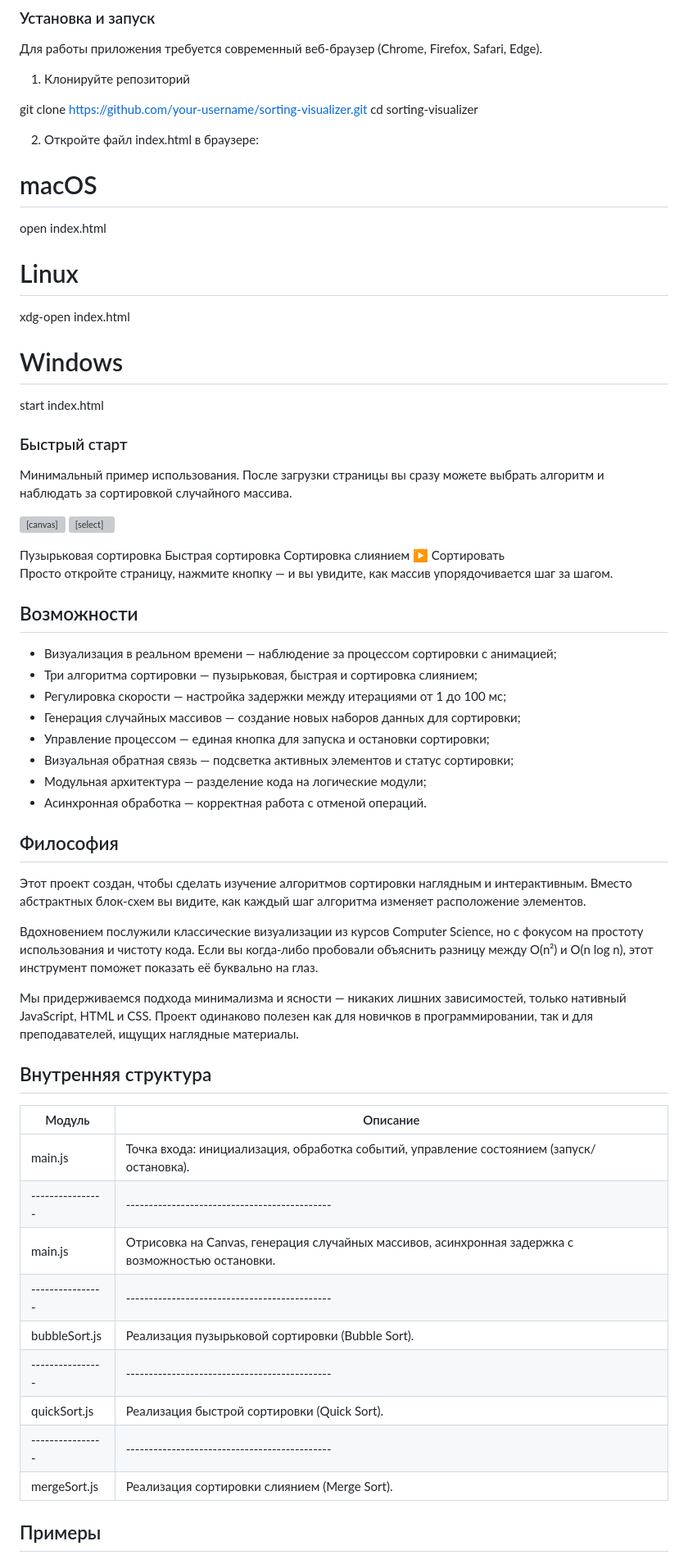
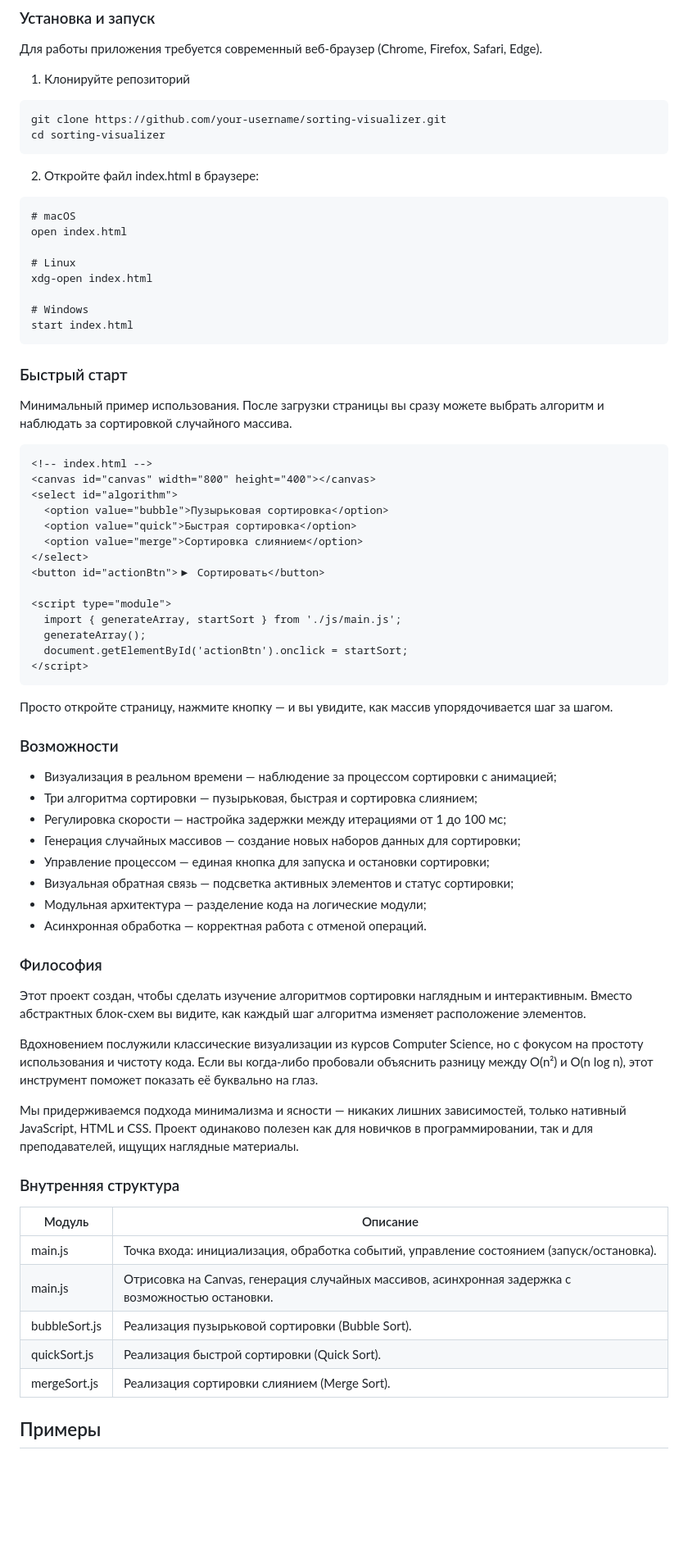
Before and after one commit to Ria-nix/sav, a Markdown page: README.md, the part around one of its changes. Shown at 82% size. GitHub-like rendering; blank space fills up the shorter version; grey boxes are pictures that could not be loaded.

````diff
--- a/README.md
+++ b/README.md
@@ -22,11 +22,14 @@ Sorting Visualizer — это интерактивный веб-инструме
 
 1. Клонируйте репозиторий
 
+```
 git clone https://github.com/your-username/sorting-visualizer.git
 cd sorting-visualizer
+```
 
 2. Откройте файл index.html в браузере:
 
+```
 # macOS
 open index.html
 
@@ -35,12 +38,13 @@ xdg-open index.html
 
 # Windows
 start index.html
-
+```
 
 ### Быстрый старт
 
 Минимальный пример использования. После загрузки страницы вы сразу можете выбрать алгоритм и наблюдать за сортировкой случайного массива.
 
+```html
 <!-- index.html -->
 <canvas id="canvas" width="800" height="400"></canvas>
 <select id="algorithm">
@@ -55,10 +59,11 @@ start index.html
   generateArray();
   document.getElementById('actionBtn').onclick = startSort;
 </script>
+```
 
 Просто откройте страницу, нажмите кнопку — и вы увидите, как массив упорядочивается шаг за шагом.
 
-## Возможности
+### Возможности
 
 - Визуализация в реальном времени — наблюдение за процессом сортировки с анимацией;
 - Три алгоритма сортировки — пузырьковая, быстрая и сортировка слиянием;
@@ -69,7 +74,7 @@ start index.html
 - Модульная архитектура — разделение кода на логические модули;
 - Асинхронная обработка — корректная работа с отменой операций.
 
-## Философия
+### Философия
 
 Этот проект создан, чтобы сделать изучение алгоритмов сортировки наглядным и интерактивным. Вместо абстрактных блок-схем вы видите, как каждый шаг алгоритма изменяет расположение элементов.
 
@@ -77,18 +82,14 @@ start index.html
 
 Мы придерживаемся подхода минимализма и ясности — никаких лишних зависимостей, только нативный JavaScript, HTML и CSS. Проект одинаково полезен как для новичков в программировании, так и для преподавателей, ищущих наглядные материалы.
 
-## Внутренняя структура
+### Внутренняя структура
 
 |  Модуль        |  Описание
 |----------------|---------------------------------------------
 | main.js        |  Точка входа: инициализация, обработка событий, управление состоянием (запуск/остановка).
-|----------------|---------------------------------------------
 | main.js        |  Отрисовка на Canvas, генерация случайных массивов, асинхронная задержка с возможностью остановки.
-|----------------|---------------------------------------------
 | bubbleSort.js  |  Реализация пузырьковой сортировки (Bubble Sort).
-|----------------|---------------------------------------------
 | quickSort.js   |  Реализация быстрой сортировки (Quick Sort).
-|----------------|---------------------------------------------
 | mergeSort.js   |  Реализация сортировки слиянием (Merge Sort).
 
 ## Примеры
````
Also changed, not shown: other parts of README.md (+11 -9 lines).
